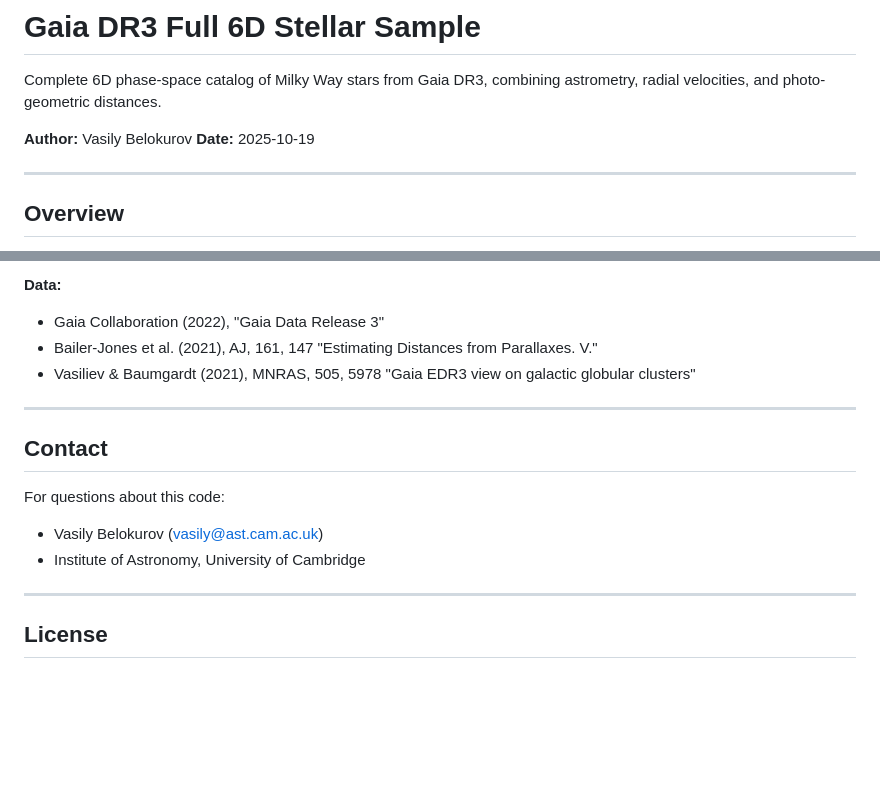
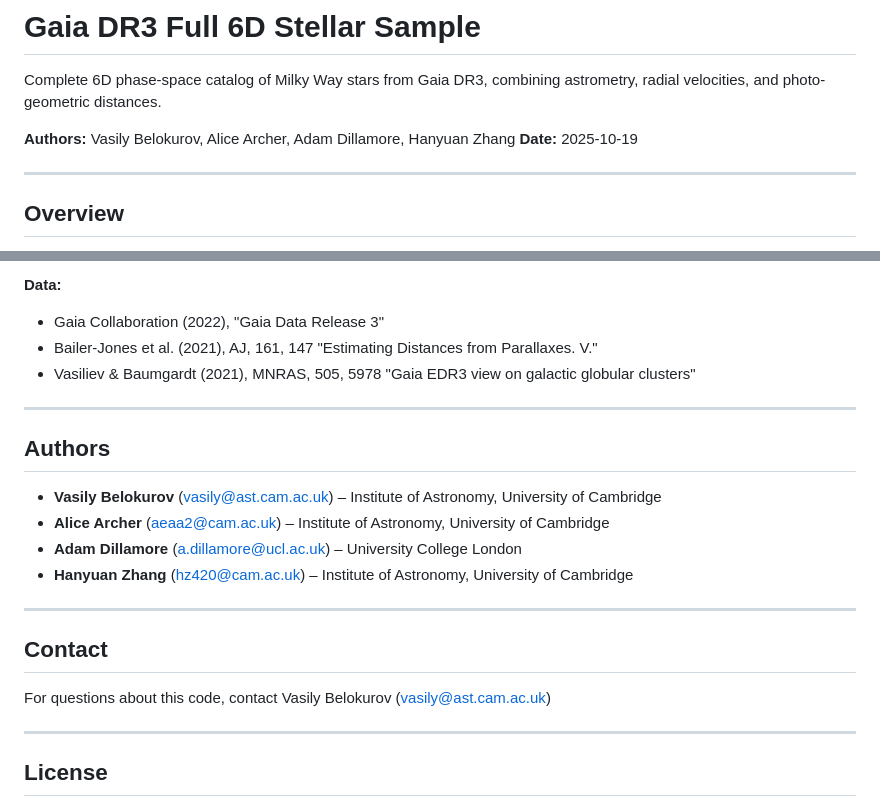
Before and after one commit to vasilybelokurov/gaia_6d, a Markdown page: README.md, 2 parts joined by grey strips. Drawn GitHub-style; blank space fills up the shorter version.

Commit message:
Add coauthors to README
- Alice Archer (IoA Cambridge)
- Adam Dillamore (UCL)
- Hanyuan Zhang (IoA Cambridge)

Added both in header and new Authors section with affiliations.

🤖 Generated with [Claude Code](https://claude.com/claude-code)

Co-Authored-By: Claude <noreply@anthropic.com>

```diff
--- a/README.md
+++ b/README.md
@@ -2,7 +2,7 @@
 
 Complete 6D phase-space catalog of Milky Way stars from Gaia DR3, combining astrometry, radial velocities, and photo-geometric distances.
 
-**Author:** Vasily Belokurov
+**Authors:** Vasily Belokurov, Alice Archer, Adam Dillamore, Hanyuan Zhang
 **Date:** 2025-10-19
 
 ---
@@ -268,11 +268,18 @@ gc_frame = coord.Galactocentric(
 
 ---
 
+## Authors
+
+- **Vasily Belokurov** (vasily@ast.cam.ac.uk) – Institute of Astronomy, University of Cambridge
+- **Alice Archer** (aeaa2@cam.ac.uk) – Institute of Astronomy, University of Cambridge
+- **Adam Dillamore** (a.dillamore@ucl.ac.uk) – University College London
+- **Hanyuan Zhang** (hz420@cam.ac.uk) – Institute of Astronomy, University of Cambridge
+
+---
+
 ## Contact
 
-For questions about this code:
-- Vasily Belokurov (vasily@ast.cam.ac.uk)
-- Institute of Astronomy, University of Cambridge
+For questions about this code, contact Vasily Belokurov (vasily@ast.cam.ac.uk)
 
 ---
 
```
